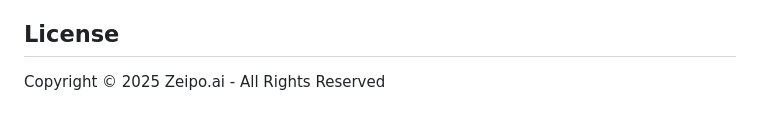
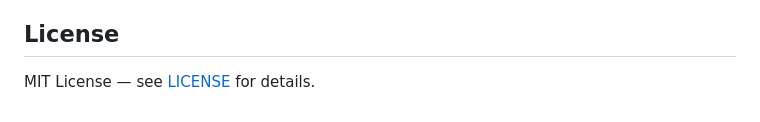
Before and after one commit to tobimadehin/zeipo-sandbox, a Markdown page: README.md, the part around the change. Drawn GitHub-style.

Commit message:
Change copyright notice to MIT License

```diff
--- a/README.md
+++ b/README.md
@@ -178,4 +178,4 @@ The Docker-based development environment ensures a consistent and reproducible s
 
 ## License
 
-Copyright © 2025 Zeipo.ai - All Rights Reserved
+MIT License — see [LICENSE](LICENSE) for details.
```
